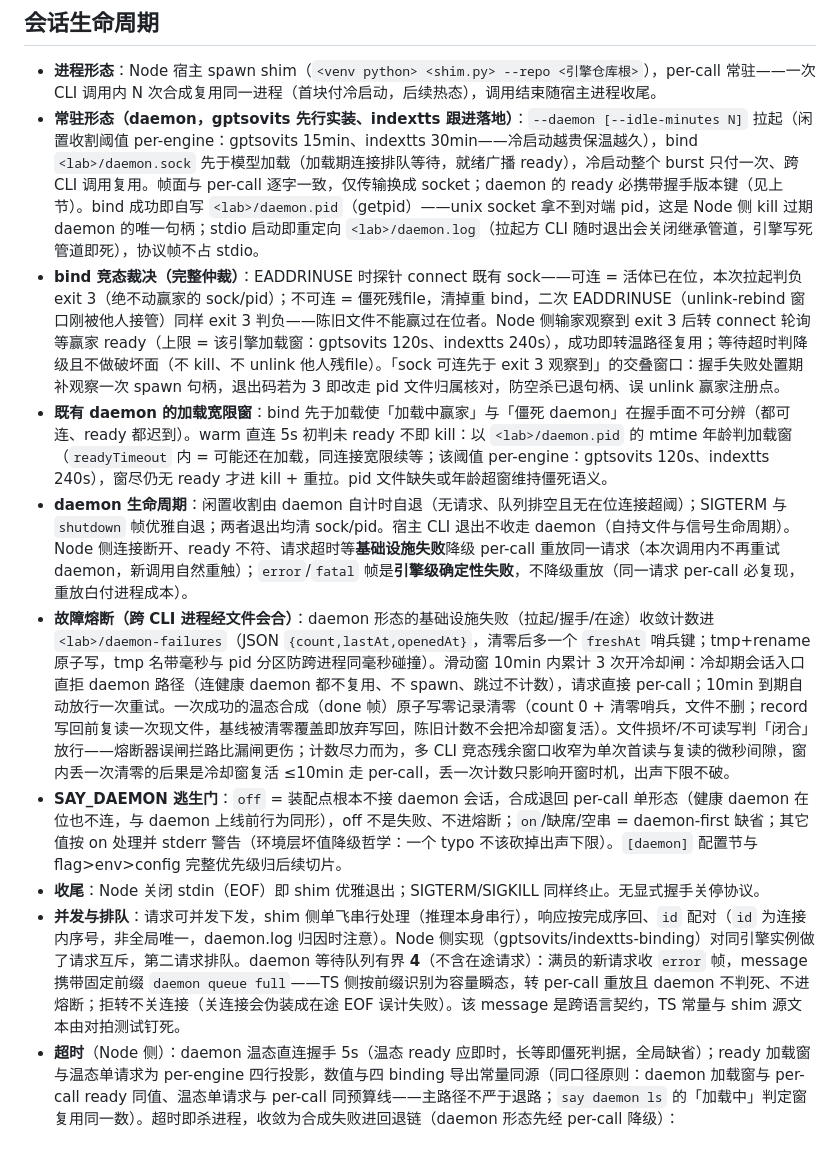
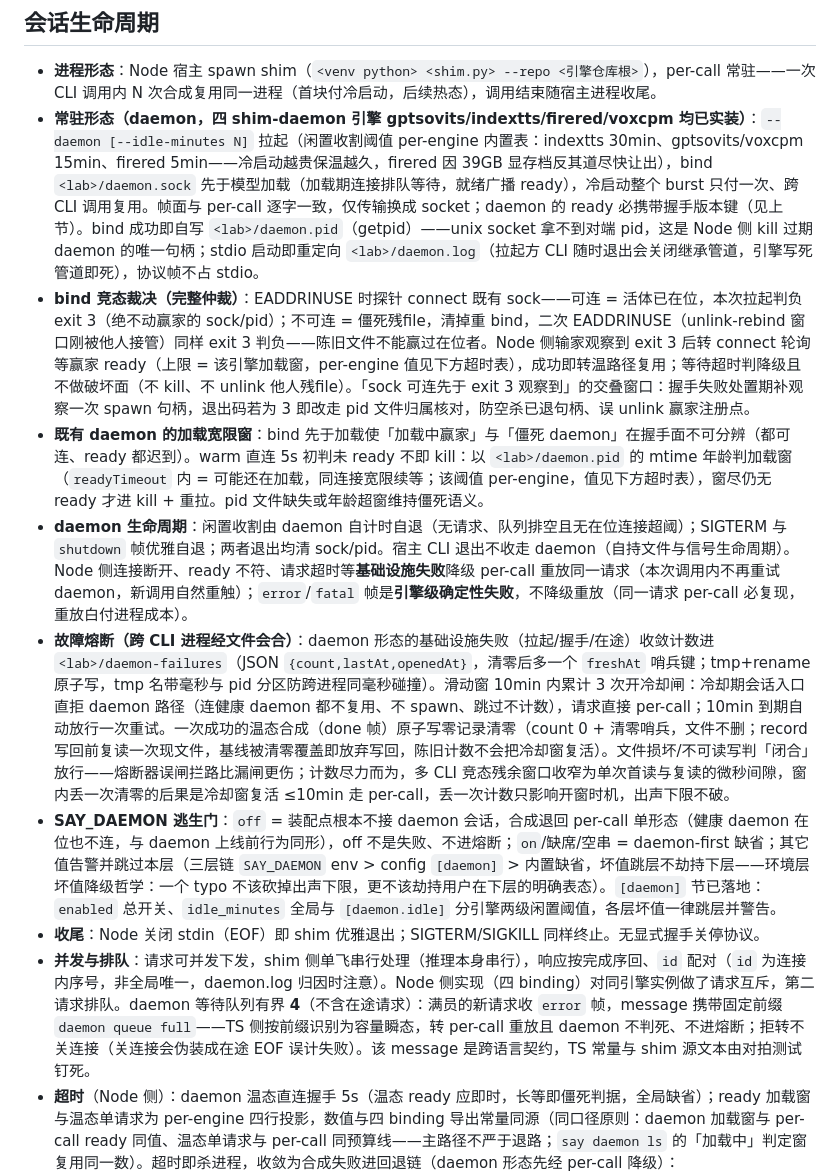
Before and after one commit to Lionad-Morotar/say, a Markdown page: docs/engine-protocol.md, the part around the change. GitHub-like rendering; blank space fills up the shorter version.

Commit message:
docs(protocol): 引擎协议 daemon 段与实现对齐，SAY_DAEMON 坏值跳层与 [daemon] 节落地不再失真
SAY_DAEMON 段原写「其它值按 on 处理」「[daemon] 配置节归后续切片」，两条均被实现推翻：
config 对非法值告警并跳过本层（不劫持下层），[daemon] 节已落地且链为 SAY_DAEMON env >
config [daemon] > 内置缺省。排障者按旧文档理解，在 env 写坏值又配了 [daemon] enabled=false
时会误判为启用，实际是禁用。

同段引擎覆盖枚举仍停在 gptsovits/indextts（firered/voxcpm 的 daemon 已实装），且多处重复
per-engine 数值易与超时表漂移。改为四引擎表述，per-engine 阈值收敛到超时表单源，不再两处维护。

```diff
--- a/docs/engine-protocol.md
+++ b/docs/engine-protocol.md
@@ -87,14 +87,14 @@ daemon 常驻形态的 ready 额外携带**握手版本键**（per-call 形态
 ## 会话生命周期
 
 - **进程形态**：Node 宿主 spawn shim（`<venv python> <shim.py> --repo <引擎仓库根>`），per-call 常驻——一次 CLI 调用内 N 次合成复用同一进程（首块付冷启动，后续热态），调用结束随宿主进程收尾。
-- **常驻形态（daemon，gptsovits 先行实装、indextts 跟进落地）**：`--daemon [--idle-minutes N]` 拉起（闲置收割阈值 per-engine：gptsovits 15min、indextts 30min——冷启动越贵保温越久），bind `<lab>/daemon.sock` 先于模型加载（加载期连接排队等待，就绪广播 ready），冷启动整个 burst 只付一次、跨 CLI 调用复用。帧面与 per-call 逐字一致，仅传输换成 socket；daemon 的 ready 必携带握手版本键（见上节）。bind 成功即自写 `<lab>/daemon.pid`（getpid）——unix socket 拿不到对端 pid，这是 Node 侧 kill 过期 daemon 的唯一句柄；stdio 启动即重定向 `<lab>/daemon.log`（拉起方 CLI 随时退出会关闭继承管道，引擎写死管道即死），协议帧不占 stdio。
-- **bind 竞态裁决（完整仲裁）**：EADDRINUSE 时探针 connect 既有 sock——可连 = 活体已在位，本次拉起判负 exit 3（绝不动赢家的 sock/pid）；不可连 = 僵死残file，清掉重 bind，二次 EADDRINUSE（unlink-rebind 窗口刚被他人接管）同样 exit 3 判负——陈旧文件不能赢过在位者。Node 侧输家观察到 exit 3 后转 connect 轮询等赢家 ready（上限 = 该引擎加载窗：gptsovits 120s、indextts 240s），成功即转温路径复用；等待超时判降级且不做破坏面（不 kill、不 unlink 他人残file）。「sock 可连先于 exit 3 观察到」的交叠窗口：握手失败处置期补观察一次 spawn 句柄，退出码若为 3 即改走 pid 文件归属核对，防空杀已退句柄、误 unlink 赢家注册点。
-- **既有 daemon 的加载宽限窗**：bind 先于加载使「加载中赢家」与「僵死 daemon」在握手面不可分辨（都可连、ready 都迟到）。warm 直连 5s 初判未 ready 不即 kill：以 `<lab>/daemon.pid` 的 mtime 年龄判加载窗（`readyTimeout` 内 = 可能还在加载，同连接宽限续等；该阈值 per-engine：gptsovits 120s、indextts 240s），窗尽仍无 ready 才进 kill + 重拉。pid 文件缺失或年龄超窗维持僵死语义。
+- **常驻形态（daemon，四 shim-daemon 引擎 gptsovits/indextts/firered/voxcpm 均已实装）**：`--daemon [--idle-minutes N]` 拉起（闲置收割阈值 per-engine 内置表：indextts 30min、gptsovits/voxcpm 15min、firered 5min——冷启动越贵保温越久，firered 因 39GB 显存档反其道尽快让出），bind `<lab>/daemon.sock` 先于模型加载（加载期连接排队等待，就绪广播 ready），冷启动整个 burst 只付一次、跨 CLI 调用复用。帧面与 per-call 逐字一致，仅传输换成 socket；daemon 的 ready 必携带握手版本键（见上节）。bind 成功即自写 `<lab>/daemon.pid`（getpid）——unix socket 拿不到对端 pid，这是 Node 侧 kill 过期 daemon 的唯一句柄；stdio 启动即重定向 `<lab>/daemon.log`（拉起方 CLI 随时退出会关闭继承管道，引擎写死管道即死），协议帧不占 stdio。
+- **bind 竞态裁决（完整仲裁）**：EADDRINUSE 时探针 connect 既有 sock——可连 = 活体已在位，本次拉起判负 exit 3（绝不动赢家的 sock/pid）；不可连 = 僵死残file，清掉重 bind，二次 EADDRINUSE（unlink-rebind 窗口刚被他人接管）同样 exit 3 判负——陈旧文件不能赢过在位者。Node 侧输家观察到 exit 3 后转 connect 轮询等赢家 ready（上限 = 该引擎加载窗，per-engine 值见下方超时表），成功即转温路径复用；等待超时判降级且不做破坏面（不 kill、不 unlink 他人残file）。「sock 可连先于 exit 3 观察到」的交叠窗口：握手失败处置期补观察一次 spawn 句柄，退出码若为 3 即改走 pid 文件归属核对，防空杀已退句柄、误 unlink 赢家注册点。
+- **既有 daemon 的加载宽限窗**：bind 先于加载使「加载中赢家」与「僵死 daemon」在握手面不可分辨（都可连、ready 都迟到）。warm 直连 5s 初判未 ready 不即 kill：以 `<lab>/daemon.pid` 的 mtime 年龄判加载窗（`readyTimeout` 内 = 可能还在加载，同连接宽限续等；该阈值 per-engine，值见下方超时表），窗尽仍无 ready 才进 kill + 重拉。pid 文件缺失或年龄超窗维持僵死语义。
 - **daemon 生命周期**：闲置收割由 daemon 自计时自退（无请求、队列排空且无在位连接超阈）；SIGTERM 与 `shutdown` 帧优雅自退；两者退出均清 sock/pid。宿主 CLI 退出不收走 daemon（自持文件与信号生命周期）。Node 侧连接断开、ready 不符、请求超时等**基础设施失败**降级 per-call 重放同一请求（本次调用内不再重试 daemon，新调用自然重触）；`error`/`fatal` 帧是**引擎级确定性失败**，不降级重放（同一请求 per-call 必复现，重放白付进程成本）。
 - **故障熔断（跨 CLI 进程经文件会合）**：daemon 形态的基础设施失败（拉起/握手/在途）收敛计数进 `<lab>/daemon-failures`（JSON `{count,lastAt,openedAt}`，清零后多一个 `freshAt` 哨兵键；tmp+rename 原子写，tmp 名带毫秒与 pid 分区防跨进程同毫秒碰撞）。滑动窗 10min 内累计 3 次开冷却闸：冷却期会话入口直拒 daemon 路径（连健康 daemon 都不复用、不 spawn、跳过不计数），请求直接 per-call；10min 到期自动放行一次重试。一次成功的温态合成（done 帧）原子写零记录清零（count 0 + 清零哨兵，文件不删；record 写回前复读一次现文件，基线被清零覆盖即放弃写回，陈旧计数不会把冷却窗复活）。文件损坏/不可读写判「闭合」放行——熔断器误闸拦路比漏闸更伤；计数尽力而为，多 CLI 竞态残余窗口收窄为单次首读与复读的微秒间隙，窗内丢一次清零的后果是冷却窗复活 ≤10min 走 per-call，丢一次计数只影响开窗时机，出声下限不破。
-- **SAY_DAEMON 逃生门**：`off` = 装配点根本不接 daemon 会话，合成退回 per-call 单形态（健康 daemon 在位也不连，与 daemon 上线前行为同形），off 不是失败、不进熔断；`on`/缺席/空串 = daemon-first 缺省；其它值按 on 处理并 stderr 警告（环境层坏值降级哲学：一个 typo 不该砍掉出声下限）。`[daemon]` 配置节与 flag>env>config 完整优先级归后续切片。
+- **SAY_DAEMON 逃生门**：`off` = 装配点根本不接 daemon 会话，合成退回 per-call 单形态（健康 daemon 在位也不连，与 daemon 上线前行为同形），off 不是失败、不进熔断；`on`/缺席/空串 = daemon-first 缺省；其它值告警并跳过本层（三层链 `SAY_DAEMON` env > config `[daemon]` > 内置缺省，坏值跳层不劫持下层——环境层坏值降级哲学：一个 typo 不该砍掉出声下限，更不该劫持用户在下层的明确表态）。`[daemon]` 节已落地：`enabled` 总开关、`idle_minutes` 全局与 `[daemon.idle]` 分引擎两级闲置阈值，各层坏值一律跳层并警告。
 - **收尾**：Node 关闭 stdin（EOF）即 shim 优雅退出；SIGTERM/SIGKILL 同样终止。无显式握手关停协议。
-- **并发与排队**：请求可并发下发，shim 侧单飞串行处理（推理本身串行），响应按完成序回、`id` 配对（`id` 为连接内序号，非全局唯一，daemon.log 归因时注意）。Node 侧实现（gptsovits/indextts-binding）对同引擎实例做了请求互斥，第二请求排队。daemon 等待队列有界 **4**（不含在途请求）：满员的新请求收 `error` 帧，message 携带固定前缀 `daemon queue full`——TS 侧按前缀识别为容量瞬态，转 per-call 重放且 daemon 不判死、不进熔断；拒转不关连接（关连接会伪装成在途 EOF 误计失败）。该 message 是跨语言契约，TS 常量与 shim 源文本由对拍测试钉死。
+- **并发与排队**：请求可并发下发，shim 侧单飞串行处理（推理本身串行），响应按完成序回、`id` 配对（`id` 为连接内序号，非全局唯一，daemon.log 归因时注意）。Node 侧实现（四 binding）对同引擎实例做了请求互斥，第二请求排队。daemon 等待队列有界 **4**（不含在途请求）：满员的新请求收 `error` 帧，message 携带固定前缀 `daemon queue full`——TS 侧按前缀识别为容量瞬态，转 per-call 重放且 daemon 不判死、不进熔断；拒转不关连接（关连接会伪装成在途 EOF 误计失败）。该 message 是跨语言契约，TS 常量与 shim 源文本由对拍测试钉死。
 - **超时**（Node 侧）：daemon 温态直连握手 5s（温态 ready 应即时，长等即僵死判据，全局缺省）；ready 加载窗与温态单请求为 per-engine 四行投影，数值与四 binding 导出常量同源（同口径原则：daemon 加载窗与 per-call ready 同值、温态单请求与 per-call 同预算线——主路径不严于退路；`say daemon ls` 的「加载中」判定窗复用同一数）。超时即杀进程，收敛为合成失败进回退链（daemon 形态先经 per-call 降级）：
   - gptsovits：ready 120s（显式导出=全局缺省；冷启动实测常态 ~12s，余量覆盖首跑 JIT 与慢盘）、温态单请求 60s（继承全局缺省：纯推理秒级 + 排队余量，不含加载成本）、per-call 单请求 180s。
   - indextts：ready 240s（per-call 同口径：5GB 权重 + MPS 初始化 + auto 层首跑自拉余量，实测首跑 76.7s）、温态单请求 60s（继承缺省：温态单请求被 say 层分块界定）、per-call 单请求 180s。
```
